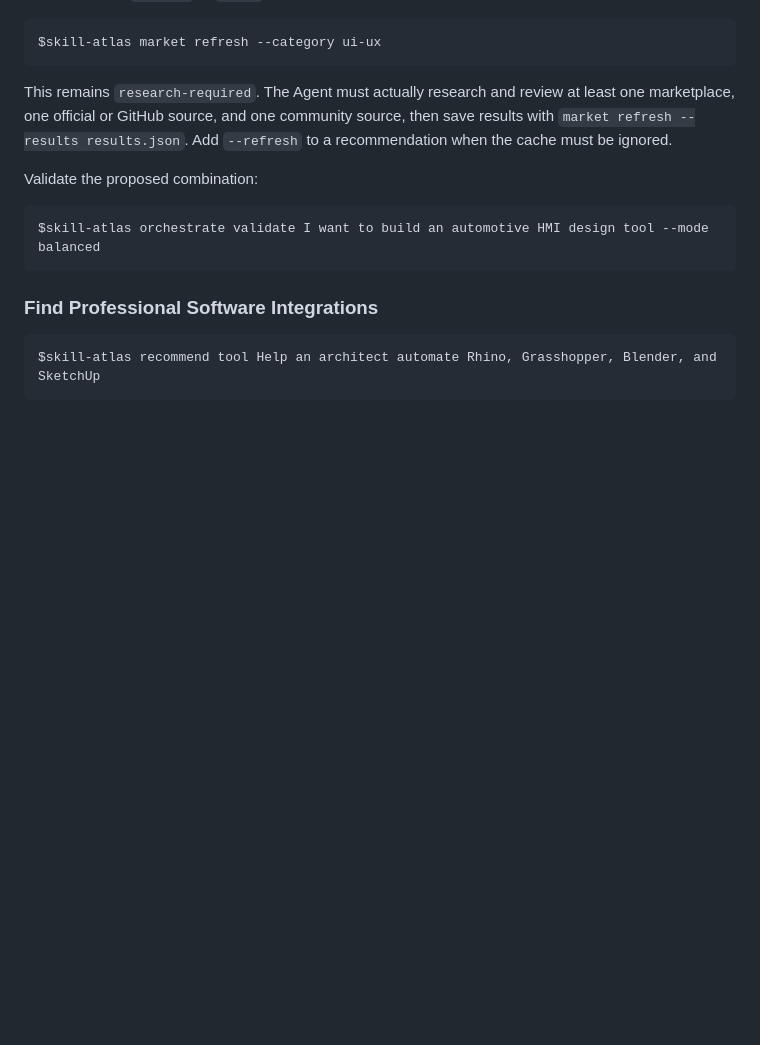
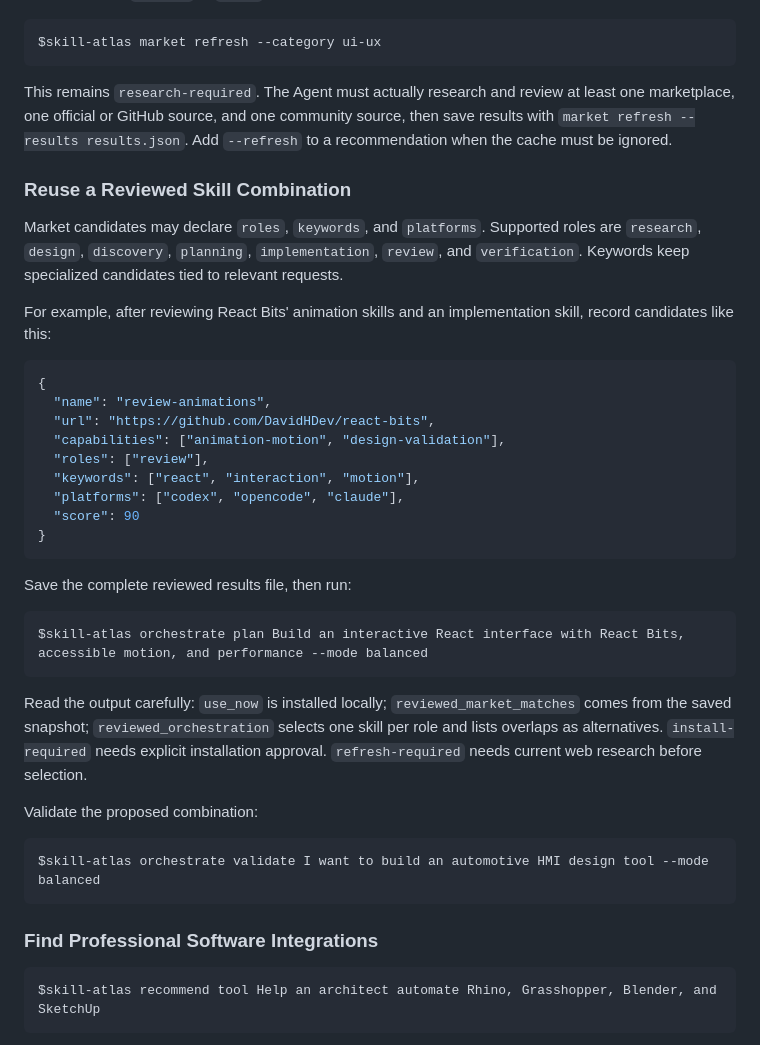
Before and after one commit to Jorgut/skill-atlas, a Markdown page: docs/GETTING_STARTED.en.md, the part around the change. GitHub-like rendering; blank space fills up the shorter version.

````diff
--- a/docs/GETTING_STARTED.en.md
+++ b/docs/GETTING_STARTED.en.md
@@ -135,6 +135,32 @@ $skill-atlas market refresh --category ui-ux
 
 This remains `research-required`. The Agent must actually research and review at least one marketplace, one official or GitHub source, and one community source, then save results with `market refresh --results results.json`. Add `--refresh` to a recommendation when the cache must be ignored.
 
+### Reuse a Reviewed Skill Combination
+
+Market candidates may declare `roles`, `keywords`, and `platforms`. Supported roles are `research`, `design`, `discovery`, `planning`, `implementation`, `review`, and `verification`. Keywords keep specialized candidates tied to relevant requests.
+
+For example, after reviewing React Bits' animation skills and an implementation skill, record candidates like this:
+
+```json
+{
+  "name": "review-animations",
+  "url": "https://github.com/DavidHDev/react-bits",
+  "capabilities": ["animation-motion", "design-validation"],
+  "roles": ["review"],
+  "keywords": ["react", "interaction", "motion"],
+  "platforms": ["codex", "opencode", "claude"],
+  "score": 90
+}
+```
+
+Save the complete reviewed results file, then run:
+
+```text
+$skill-atlas orchestrate plan Build an interactive React interface with React Bits, accessible motion, and performance --mode balanced
+```
+
+Read the output carefully: `use_now` is installed locally; `reviewed_market_matches` comes from the saved snapshot; `reviewed_orchestration` selects one skill per role and lists overlaps as alternatives. `install-required` needs explicit installation approval. `refresh-required` needs current web research before selection.
+
 Validate the proposed combination:
 
 ```text
````
Also changed, not shown: docs/GETTING_STARTED.ru.md (+26 -0 lines), docs/GETTING_STARTED.zh-CN.md (+26 -0 lines).
